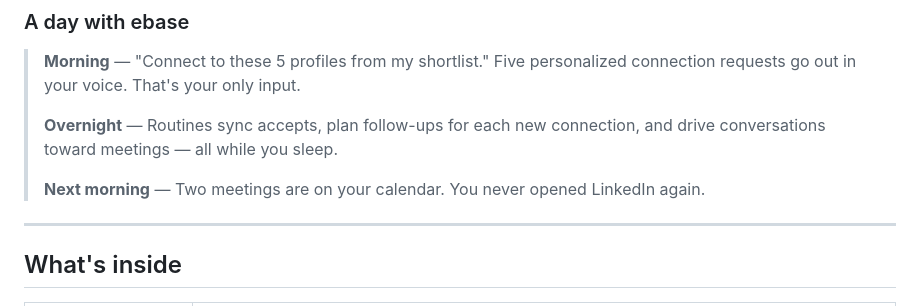
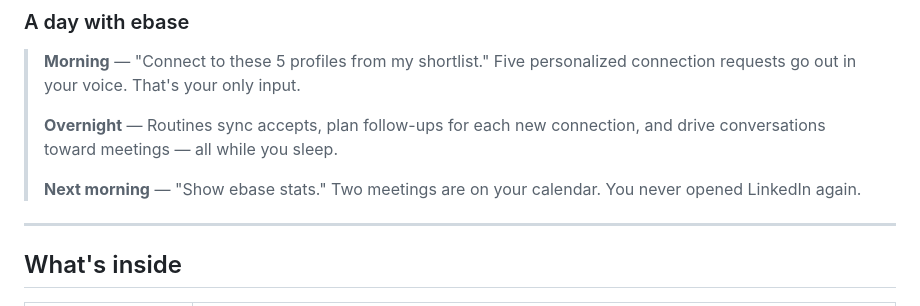
Before and after one commit to embeddingvc/ebase, a Markdown page: README.md, the part around the change. Drawn GitHub-style.

```diff
--- a/README.md
+++ b/README.md
@@ -107,7 +107,7 @@ Say what you want in plain English — each ask runs as a Claude skill:
 >
 > **Overnight** — Routines sync accepts, plan follow-ups for each new connection, and drive conversations toward meetings — all while you sleep.
 >
-> **Next morning** — Two meetings are on your calendar. You never opened LinkedIn again.
+> **Next morning** — "Show ebase stats." Two meetings are on your calendar. You never opened LinkedIn again.
 
 ---
 
```
